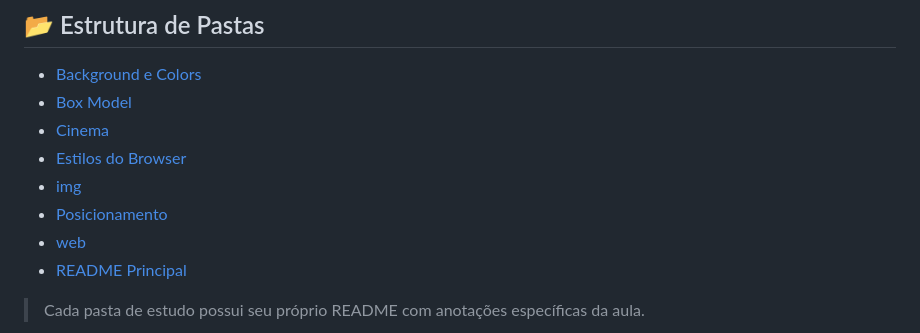
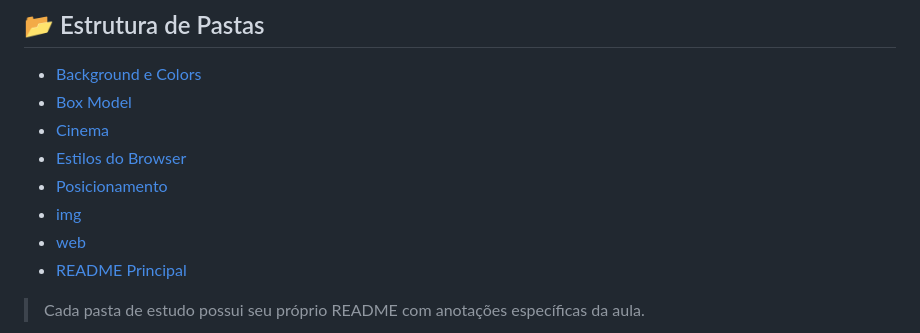
Before and after one commit to ewtfiwl/html-css-js-notes, a Markdown page: README.md, the part around the change. Rendered like a GitHub page.

Commit message:
corrige posicionamento em estrutura de pastas

```diff
--- a/README.md
+++ b/README.md
@@ -48,8 +48,8 @@ Aqui eu documento:
 - [Box Model](/Box%20Model/)
 - [Cinema](/Cinema/)
 - [Estilos do Browser](/Estilos%20do%20%20Browser/)
+- [Posicionamento](/Posicionamento/)
 - [img](/img/)
-- [Posicionamento](/Posicionamento/)
 - [web](/web/)
 - [README Principal](/README.md/)
 
```
